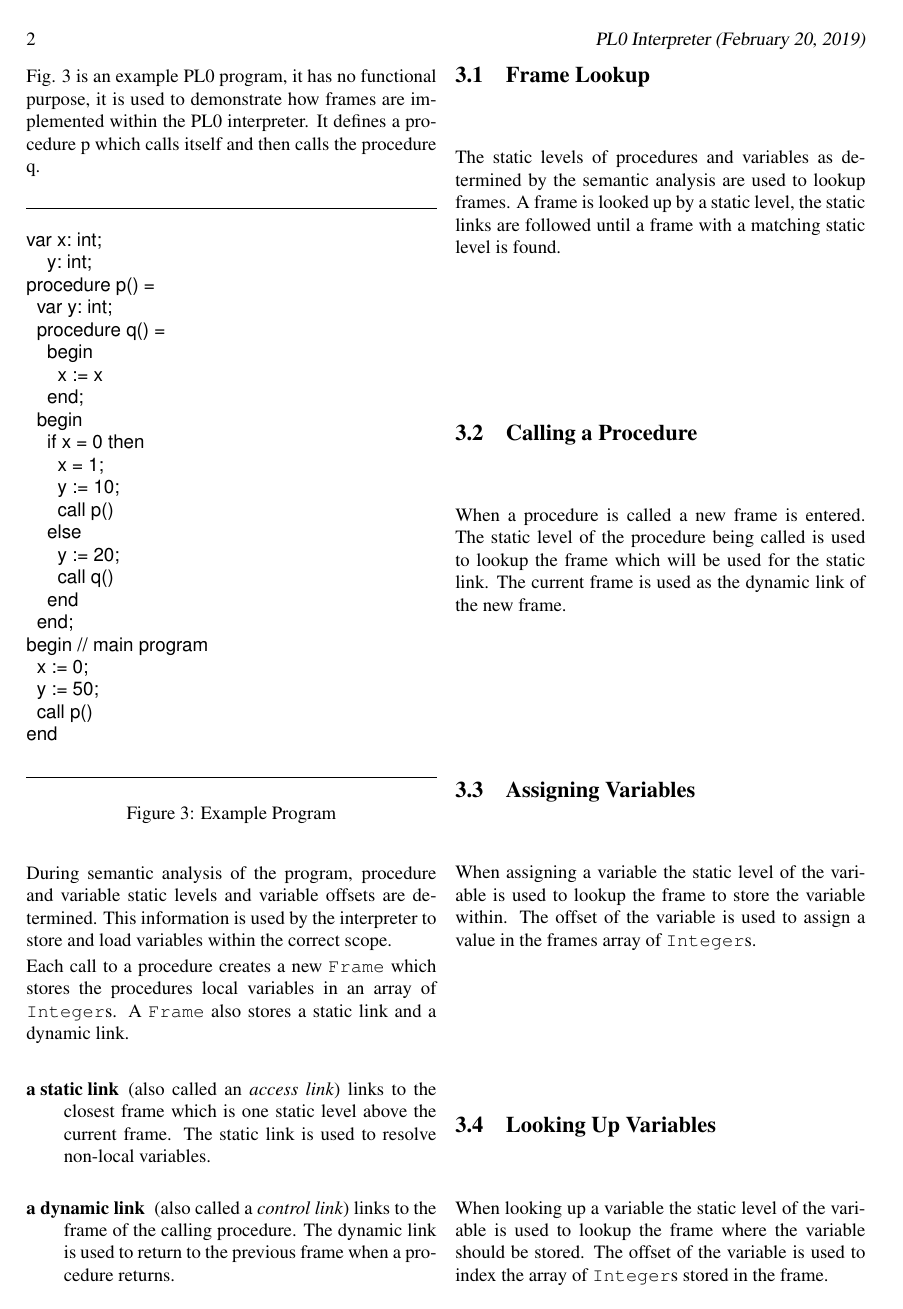
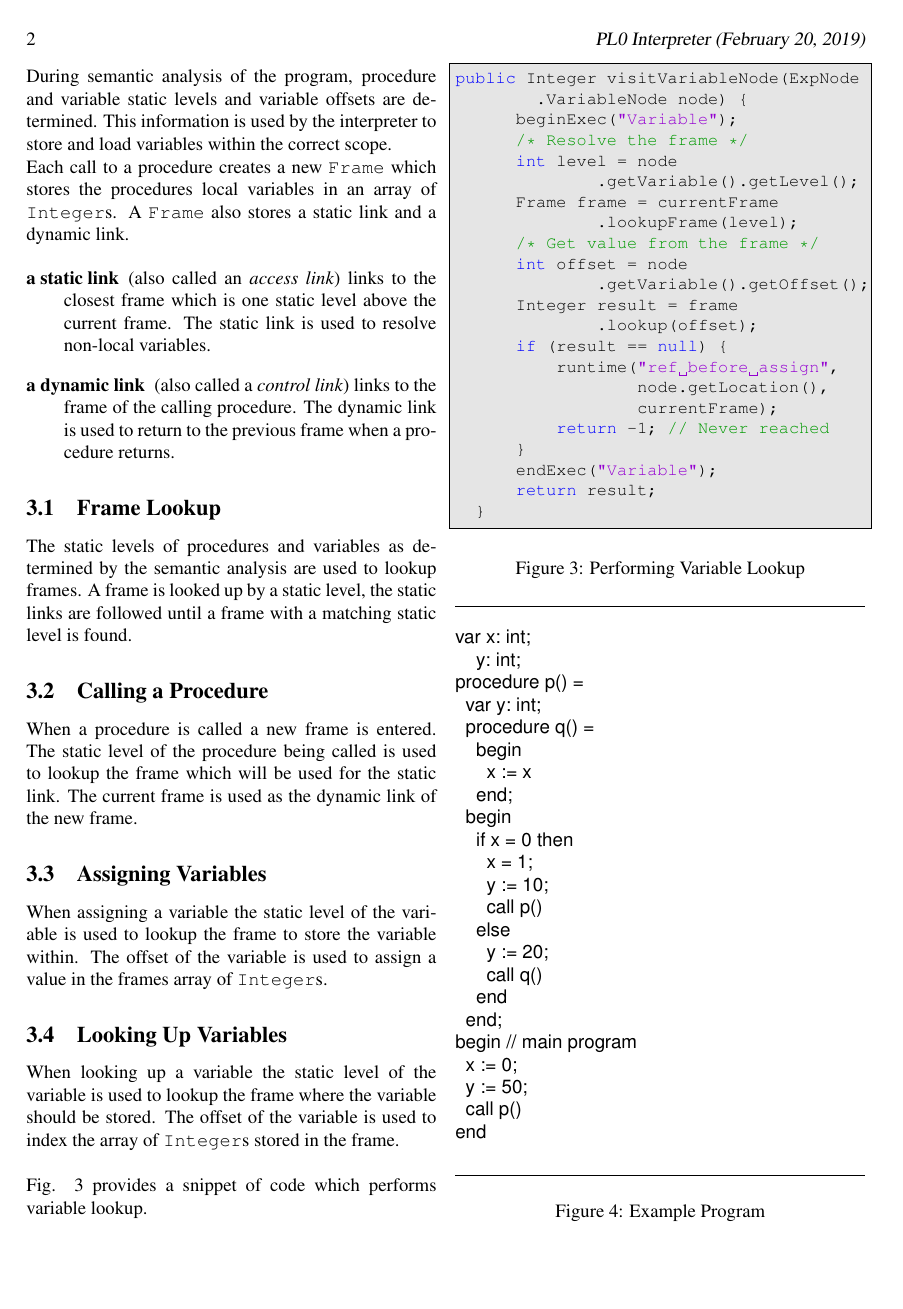
Before and after one commit to BraeWebb/palm, a LaTeX document (interpreter.tex): page 2 of 3. Compiled offline with pdfLaTeX.

Commit message:
Restructured & Stackified Frame Instances

```diff
--- a/interpreter.tex
+++ b/interpreter.tex
@@ -147,41 +147,6 @@ at the outermost level.
 In PL0 there is only one frame instance for the main program:
 the very first frame created when the program starts execution.
 
-Fig. \ref{figure:exampleprog} is an example PL0 program, it has no functional
-purpose, it is used to demonstrate how frames are implemented within the PL0
-interpreter. It defines a procedure p which calls itself and then calls the
-procedure q.
-
-\begin{figure}[H]
-\rule{\columnwidth}{0.5pt}
-\begin{alltt}\sf
-var x: int;
-    y: int;
-procedure p() =
-  var y: int;
-  procedure q() =
-    begin
-      x := x
-    end;
-  begin
-    if x = 0 then
-      x = 1;
-      y := 10;
-      call p()
-    else
-      y := 20;
-      call q()
-    end
-  end;
-begin // main program
-  x := 0;
-  y := 50;
-  call p()
-end
-\end{alltt}
-\rule{\columnwidth}{0.5pt}
-\caption{Example Program}\label{figure:exampleprog}
-\end{figure}
 
 During semantic analysis of the program, procedure and variable static levels
 and variable offsets are determined.
@@ -221,4 +186,65 @@ to assign a value in the frames array of \texttt{Integer}s.
 \subsection{Looking Up Variables}\label{section:lookup}
 When looking up a variable the static level of the variable is used to lookup
 the frame where the variable should be stored. The offset of the variable is
-used to index the array of \texttt{Integer}s stored in the frame.
+used to index the array of \texttt{Integer}s stored in the frame.\\
+
+Fig. \ref{figure:variablelookup} provides a snippet of code which performs
+variable lookup.\\\\\\
+
+\begin{figure}
+\begin{java}
+public Integer visitVariableNode(ExpNode
+        .VariableNode node) {
+      beginExec("Variable");
+      /* Resolve the frame */
+      int level = node
+              .getVariable().getLevel();
+      Frame frame = currentFrame
+              .lookupFrame(level);
+      /* Get value from the frame */
+      int offset = node
+              .getVariable().getOffset();
+      Integer result = frame
+              .lookup(offset);
+      if (result == null) {
+          runtime("ref before assign",
+                  node.getLocation(),
+                  currentFrame);
+          return -1; // Never reached
+      }
+      endExec("Variable");
+      return result;
+  }
+\end{java}
+\caption{Performing Variable Lookup}\label{figure:variablelookup}
+\end{figure}
+
+\begin{figure}
+\rule{\columnwidth}{0.5pt}
+\begin{alltt}\sf
+var x: int;
+    y: int;
+procedure p() =
+  var y: int;
+  procedure q() =
+    begin
+      x := x
+    end;
+  begin
+    if x = 0 then
+      x = 1;
+      y := 10;
+      call p()
+    else
+      y := 20;
+      call q()
+    end
+  end;
+begin // main program
+  x := 0;
+  y := 50;
+  call p()
+end
+\end{alltt}
+\rule{\columnwidth}{0.5pt}
+\caption{Example Program}\label{figure:exampleprog}
```
Also changed, not shown: interpreter.tex (71 more changed lines).
